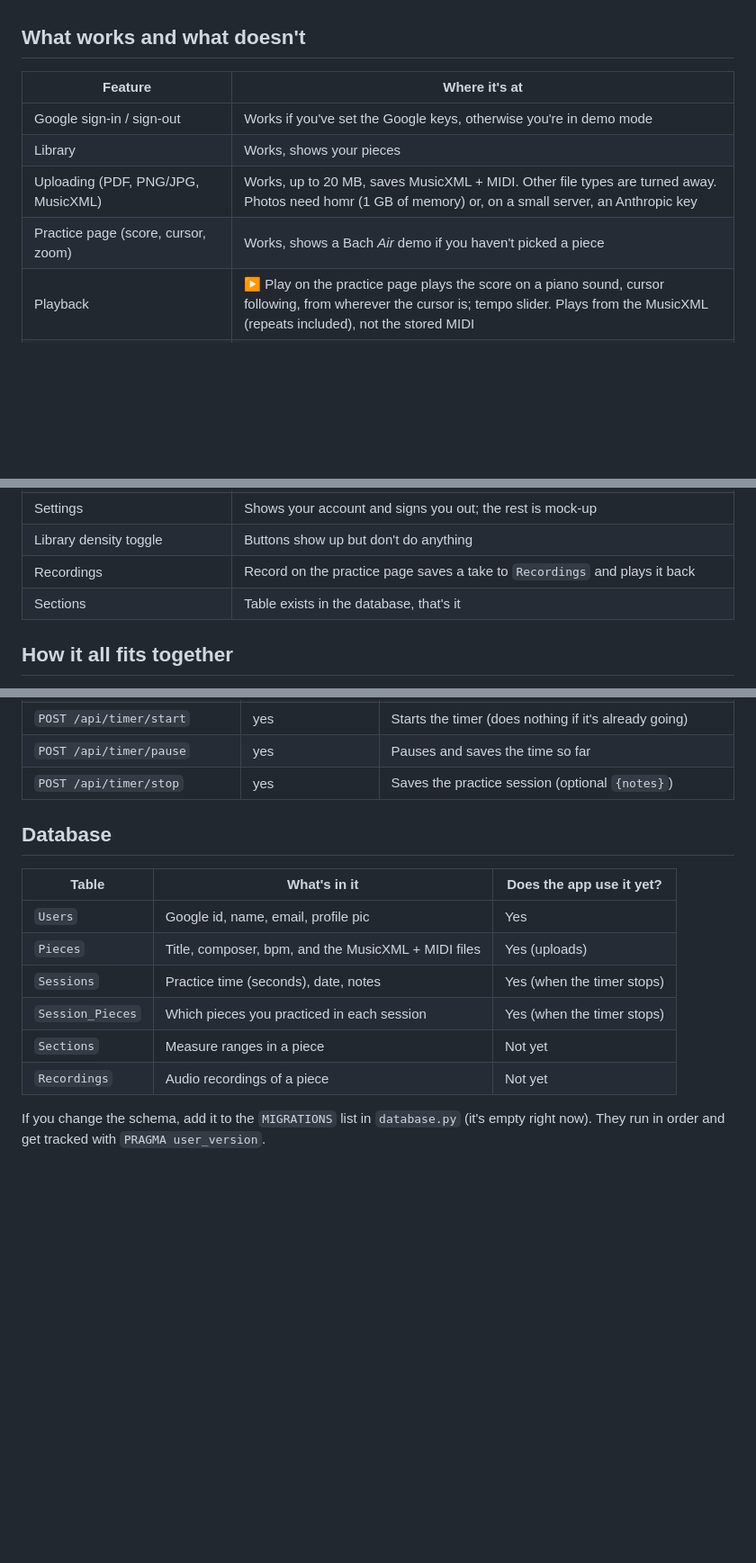
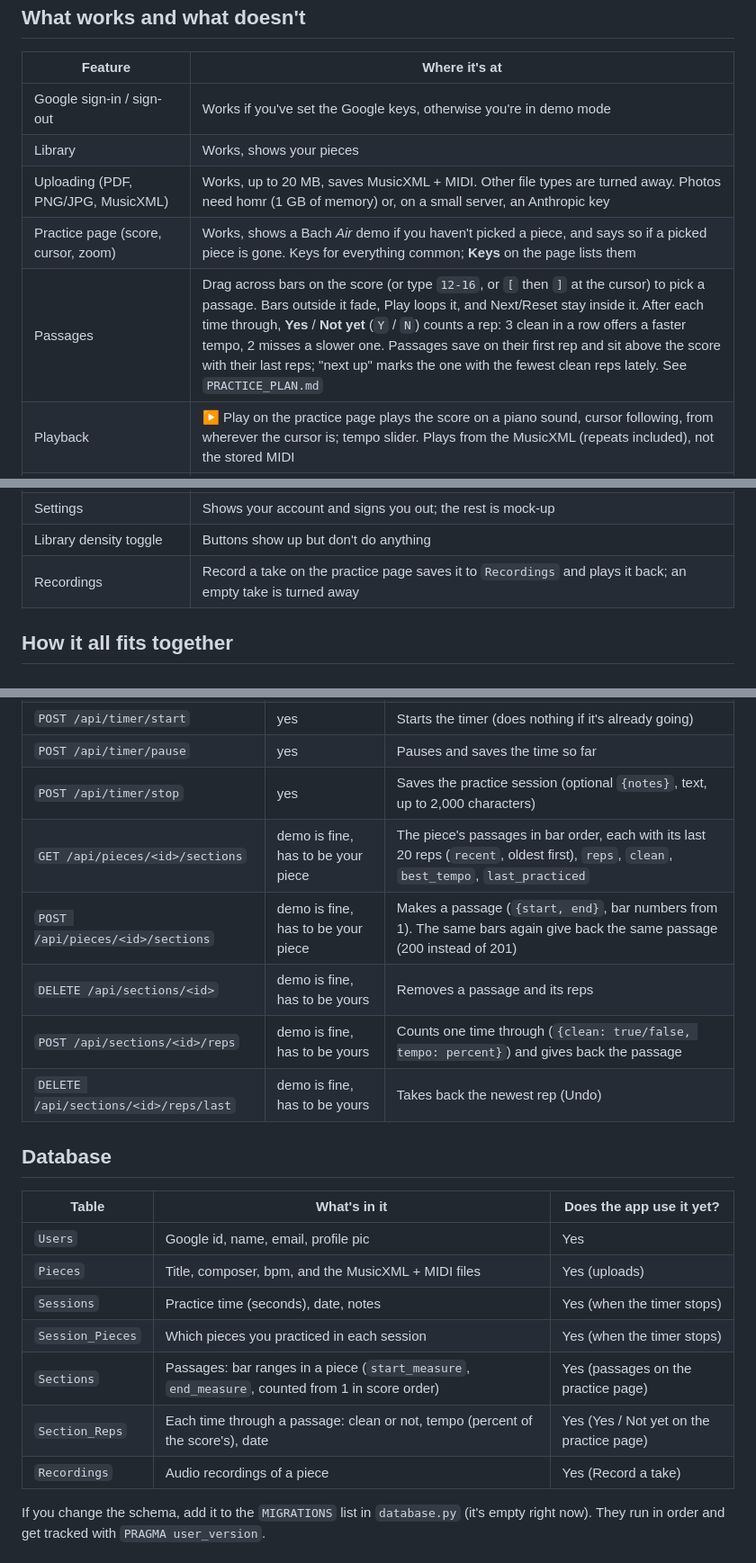
Before and after one commit to kava117/The-Nice-Plates, a Markdown page: README.md, 3 parts joined by grey strips. Shown at 90% size. Drawn GitHub-style; blank space fills up the shorter version.

Commit message:
README and ISSUES.md: passages, their routes and tables, and what this branch fixed

```diff
--- a/README.md
+++ b/README.md
@@ -11,7 +11,8 @@ Right now three things work(ish): signing in with Google, uploading a piece to y
 | Google sign-in / sign-out | Works if you've set the Google keys, otherwise you're in demo mode |
 | Library | Works, shows your pieces |
 | Uploading (PDF, PNG/JPG, MusicXML) | Works, up to 20 MB, saves MusicXML + MIDI. Other file types are turned away. Photos need homr (1 GB of memory) or, on a small server, an Anthropic key |
-| Practice page (score, cursor, zoom) | Works, shows a Bach *Air* demo if you haven't picked a piece |
+| Practice page (score, cursor, zoom) | Works, shows a Bach *Air* demo if you haven't picked a piece, and says so if a picked piece is gone. Keys for everything common; **Keys** on the page lists them |
+| Passages | Drag across bars on the score (or type `12-16`, or `[` then `]` at the cursor) to pick a passage. Bars outside it fade, Play loops it, and Next/Reset stay inside it. After each time through, **Yes** / **Not yet** (`Y` / `N`) counts a rep: 3 clean in a row offers a faster tempo, 2 misses a slower one. Passages save on their first rep and sit above the score with their last reps; "next up" marks the one with the fewest clean reps lately. See `PRACTICE_PLAN.md` |
 | Playback | ▶ Play on the practice page plays the score on a piano sound, cursor following, from wherever the cursor is; tempo slider. Plays from the MusicXML (repeats included), not the stored MIDI |
 | Practice timer + session logging | Start / Pause / Stop and save on the practice page writes a `Sessions` row. Leaving the page pauses it; each timer saves once, and runs over 4 h aren't saved |
 | Sheet → MIDI download (`POST /api/midi`) | API only, no UI |
@@ -20,8 +21,7 @@ Right now three things work(ish): signing in with Google, uploading a piece to y
 | Progress charts | This week's minutes per day, cumulative time, pieces practiced vs in the library |
 | Settings | Shows your account and signs you out; the rest is mock-up |
 | Library density toggle | Buttons show up but don't do anything |
-| Recordings | Record on the practice page saves a take to `Recordings` and plays it back |
-| Sections | Table exists in the database, that's it |
+| Recordings | Record a take on the practice page saves it to `Recordings` and plays it back; an empty take is turned away |
 
 ## How it all fits together
 
@@ -156,7 +156,12 @@ The piece and ML routes (`ml/api.py`) use the demo account if nobody's signed in
 | `POST /api/practice/section` | yes | Sets the current section (`{section_id}`) |
 | `POST /api/timer/start` | yes | Starts the timer (does nothing if it's already going) |
 | `POST /api/timer/pause` | yes | Pauses and saves the time so far |
-| `POST /api/timer/stop` | yes | Saves the practice session (optional `{notes}`) |
+| `POST /api/timer/stop` | yes | Saves the practice session (optional `{notes}`, text, up to 2,000 characters) |
+| `GET /api/pieces/<id>/sections` | demo is fine, has to be your piece | The piece's passages in bar order, each with its last 20 reps (`recent`, oldest first), `reps`, `clean`, `best_tempo`, `last_practiced` |
+| `POST /api/pieces/<id>/sections` | demo is fine, has to be your piece | Makes a passage (`{start, end}`, bar numbers from 1). The same bars again give back the same passage (200 instead of 201) |
+| `DELETE /api/sections/<id>` | demo is fine, has to be yours | Removes a passage and its reps |
+| `POST /api/sections/<id>/reps` | demo is fine, has to be yours | Counts one time through (`{clean: true/false, tempo: percent}`) and gives back the passage |
+| `DELETE /api/sections/<id>/reps/last` | demo is fine, has to be yours | Takes back the newest rep (Undo) |
 
 ## Database
 
@@ -166,8 +171,9 @@ The piece and ML routes (`ml/api.py`) use the demo account if nobody's signed in
 | `Pieces` | Title, composer, bpm, and the MusicXML + MIDI files | Yes (uploads) |
 | `Sessions` | Practice time (seconds), date, notes | Yes (when the timer stops) |
 | `Session_Pieces` | Which pieces you practiced in each session | Yes (when the timer stops) |
-| `Sections` | Measure ranges in a piece | Not yet |
-| `Recordings` | Audio recordings of a piece | Not yet |
+| `Sections` | Passages: bar ranges in a piece (`start_measure`, `end_measure`, counted from 1 in score order) | Yes (passages on the practice page) |
+| `Section_Reps` | Each time through a passage: clean or not, tempo (percent of the score's), date | Yes (Yes / Not yet on the practice page) |
+| `Recordings` | Audio recordings of a piece | Yes (Record a take) |
 
 If you change the schema, add it to the `MIGRATIONS` list in `database.py` (it's empty right now). They run in order and get tracked with `PRAGMA user_version`.
 
```
Also changed, not shown: ISSUES.md (+5 -5 lines).
